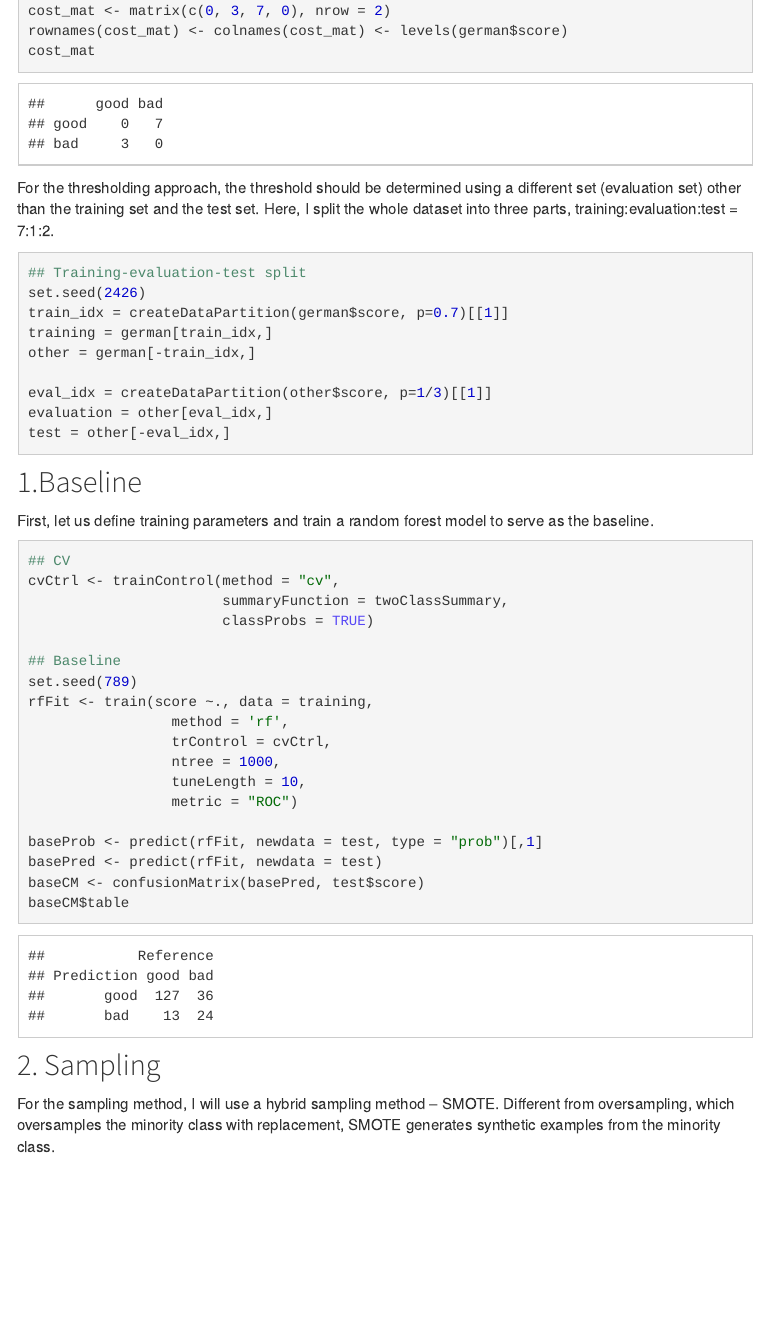
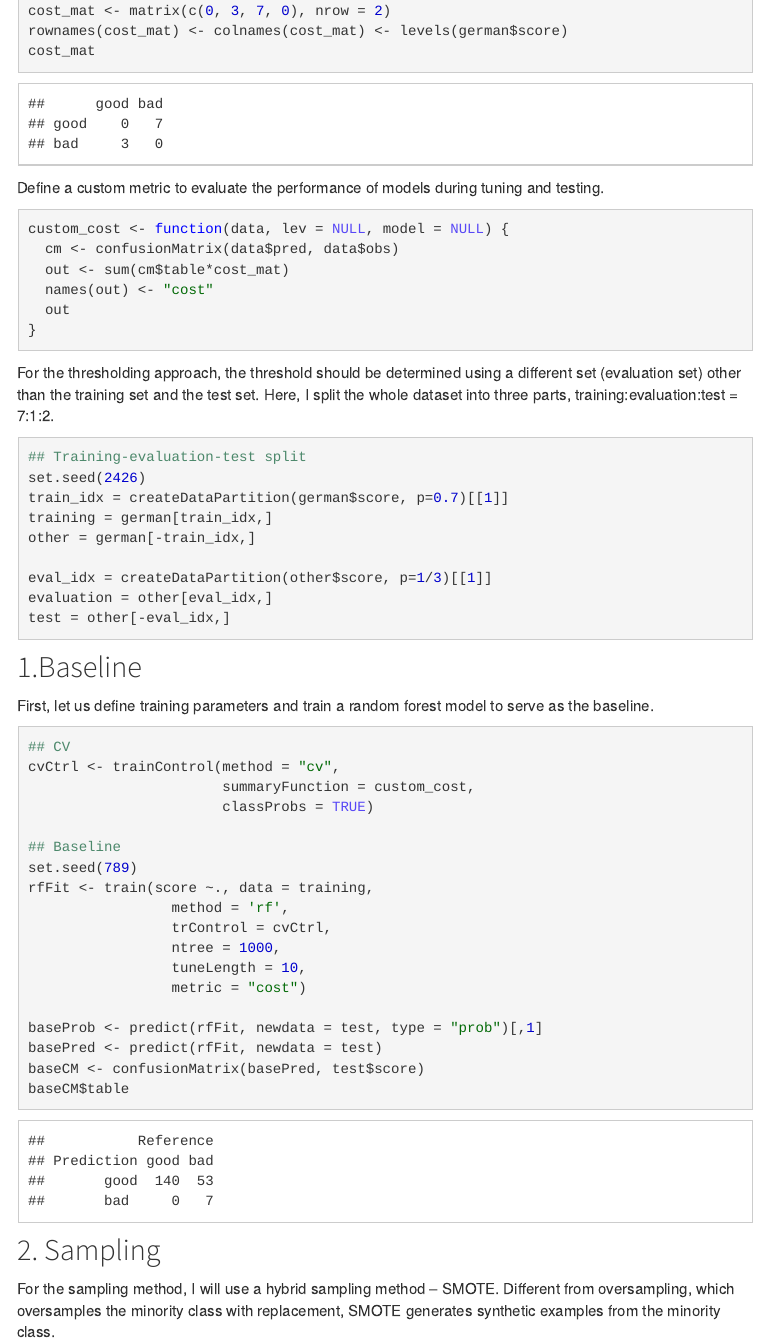
Before and after one commit to abbypan0324/yannanpan.github.io, an R Markdown document (imbalanced.Rmd): the page in a window 1100 px wide, from 2740 px down. The pictures show the output file imbalanced.html that the author committed with the source, opened offline; library style sheets and scripts come from the installed R packages; menus at the side of the page are left out.

Commit message:
change evaluation metric

````diff
--- a/code/costsensitive.R
+++ b/code/costsensitive.R
@@ -12,7 +12,13 @@ test_cost = function(i){
     ## Cost matrix
     cost_mat <- matrix(c(0, 3, 7, 0), nrow = 2)
     rownames(cost_mat) <- colnames(cost_mat) <- levels(german$score)
-    cost_mat
+
+    custom_cost <- function(data, lev = NULL, model = NULL) {
+        cm <- confusionMatrix(data$pred, data$obs)
+        out <- sum(cm$table*cost_mat)
+        names(out) <- "cost"
+        out
+    }
 
     set.seed(2426+i)
     train_idx = createDataPartition(german$score, p=0.7)[[1]]
@@ -26,7 +32,7 @@ test_cost = function(i){
     ## CV
     cvCtrl <- trainControl(method = "cv",
                            number = 5,
-                           summaryFunction = twoClassSummary,
+                           summaryFunction = custom_cost,
                            classProbs = TRUE)
 
     ## Baseline
@@ -35,7 +41,7 @@ test_cost = function(i){
                    trControl = cvCtrl,
                    ntree = 500,
                    tuneLength = 5,
-                   metric = "ROC")
+                   metric = "cost")
 
     baseProb <- predict(rfFit, newdata = test, type = "prob")[,1]
     basePred <- predict(rfFit, newdata = test)
@@ -104,7 +110,7 @@ test_cost_repeat = function(n){
 
     res = foreach(i = 1:n,
                   .combine = rbind,
-                  .export = "test_cost",
+                  .export = c("test_cost","custom_cost"),
                   .packages = all_packages) %dopar%
                   {test_cost(i)}
     stopCluster(cl)
--- a/imbalanced.Rmd
+++ b/imbalanced.Rmd
@@ -109,6 +109,18 @@ rownames(cost_mat) <- colnames(cost_mat) <- levels(german$score)
 cost_mat
 ```
 
+Define a custom metric to evaluate the performance of models during tuning and testing.
+
+```{r, message=FALSE, warning=FALSE}
+custom_cost <- function(data, lev = NULL, model = NULL) {
+  cm <- confusionMatrix(data$pred, data$obs)
+  out <- sum(cm$table*cost_mat)
+  names(out) <- "cost"
+  out
+}
+```
+
+
 For the thresholding approach, the threshold should be determined using a different set (evaluation set) other than the training set and the test set. Here, I split the whole dataset into three parts, training:evaluation:test = 7:1:2.
 
 ```{r, message=FALSE, warning=FALSE}
@@ -130,7 +142,7 @@ First, let us define training parameters and train a random forest model to serv
 ```{r, message=FALSE, warning=FALSE}
 ## CV
 cvCtrl <- trainControl(method = "cv",
-                       summaryFunction = twoClassSummary,
+                       summaryFunction = custom_cost,
                        classProbs = TRUE)
 
 ## Baseline
@@ -140,7 +152,7 @@ rfFit <- train(score ~., data = training,
                  trControl = cvCtrl,
                  ntree = 1000,
                  tuneLength = 10,
-                 metric = "ROC")
+                 metric = "cost")
 
 baseProb <- predict(rfFit, newdata = test, type = "prob")[,1]
 basePred <- predict(rfFit, newdata = test)
````
Also changed, not shown: imbalanced.html, imbalanced.Rmd (2 more changed lines), 40 other files.
